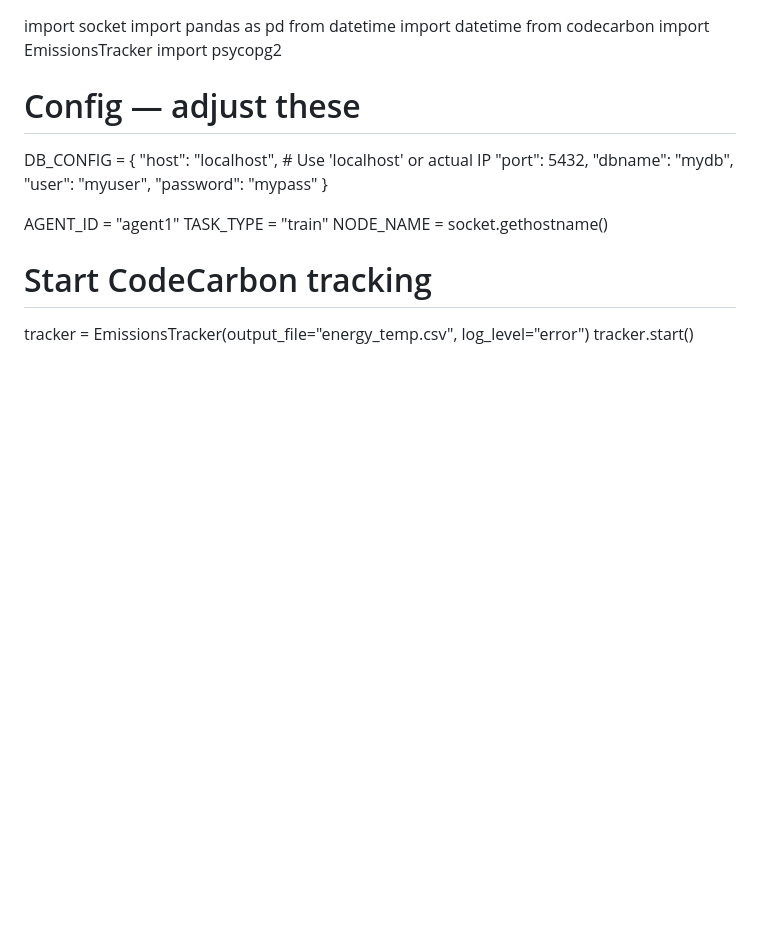
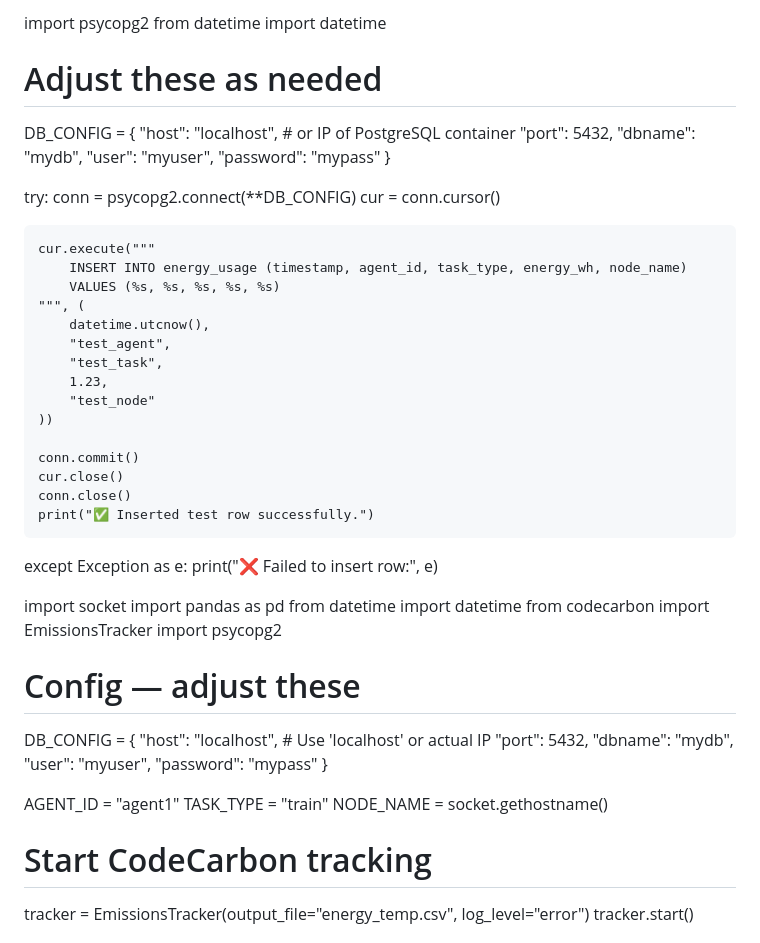
Before and after one commit to naim16031988/news-homepage-main, a Markdown page: README.md, the part around the change. Rendered like a GitHub page; blank space fills up the shorter version.

```diff
--- a/README.md
+++ b/README.md
@@ -1,3 +1,43 @@
+import psycopg2
+from datetime import datetime
+
+# Adjust these as needed
+DB_CONFIG = {
+    "host": "localhost",      # or IP of PostgreSQL container
+    "port": 5432,
+    "dbname": "mydb",
+    "user": "myuser",
+    "password": "mypass"
+}
+
+try:
+    conn = psycopg2.connect(**DB_CONFIG)
+    cur = conn.cursor()
+
+    cur.execute("""
+        INSERT INTO energy_usage (timestamp, agent_id, task_type, energy_wh, node_name)
+        VALUES (%s, %s, %s, %s, %s)
+    """, (
+        datetime.utcnow(),
+        "test_agent",
+        "test_task",
+        1.23,
+        "test_node"
+    ))
+
+    conn.commit()
+    cur.close()
+    conn.close()
+    print("✅ Inserted test row successfully.")
+
+except Exception as e:
+    print("❌ Failed to insert row:", e)
+
+
+
+
+
+
 
 import socket
 import pandas as pd
```
